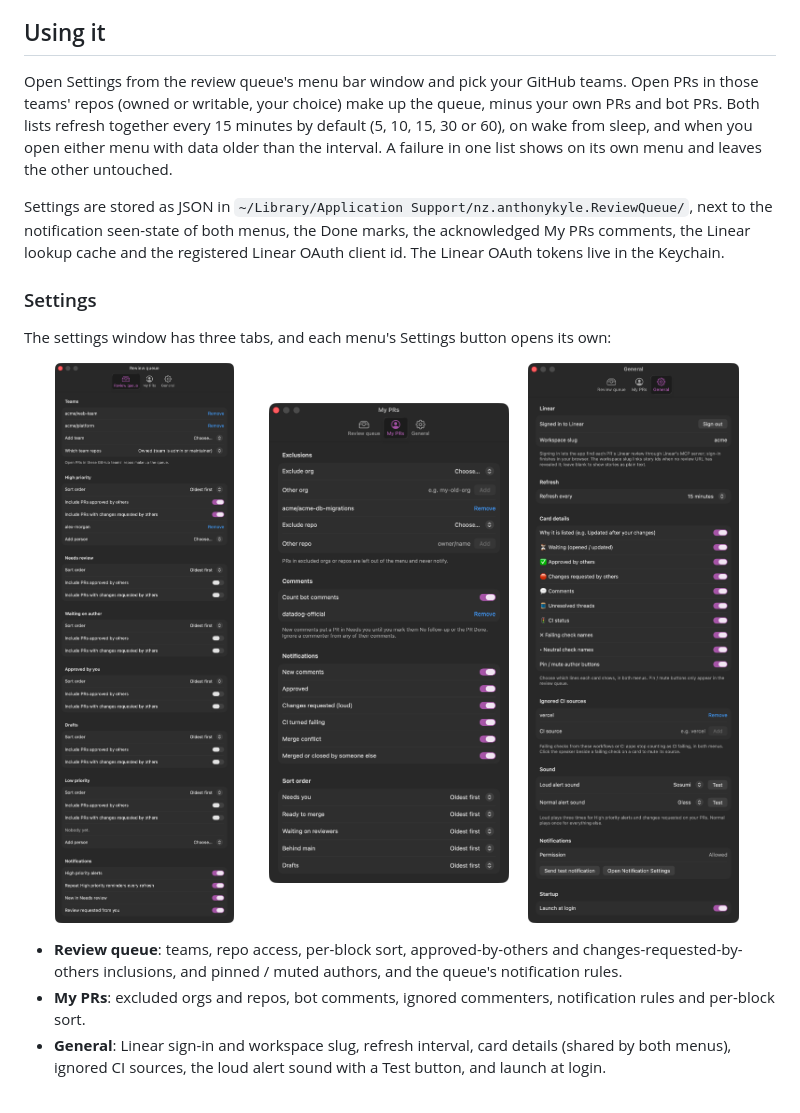
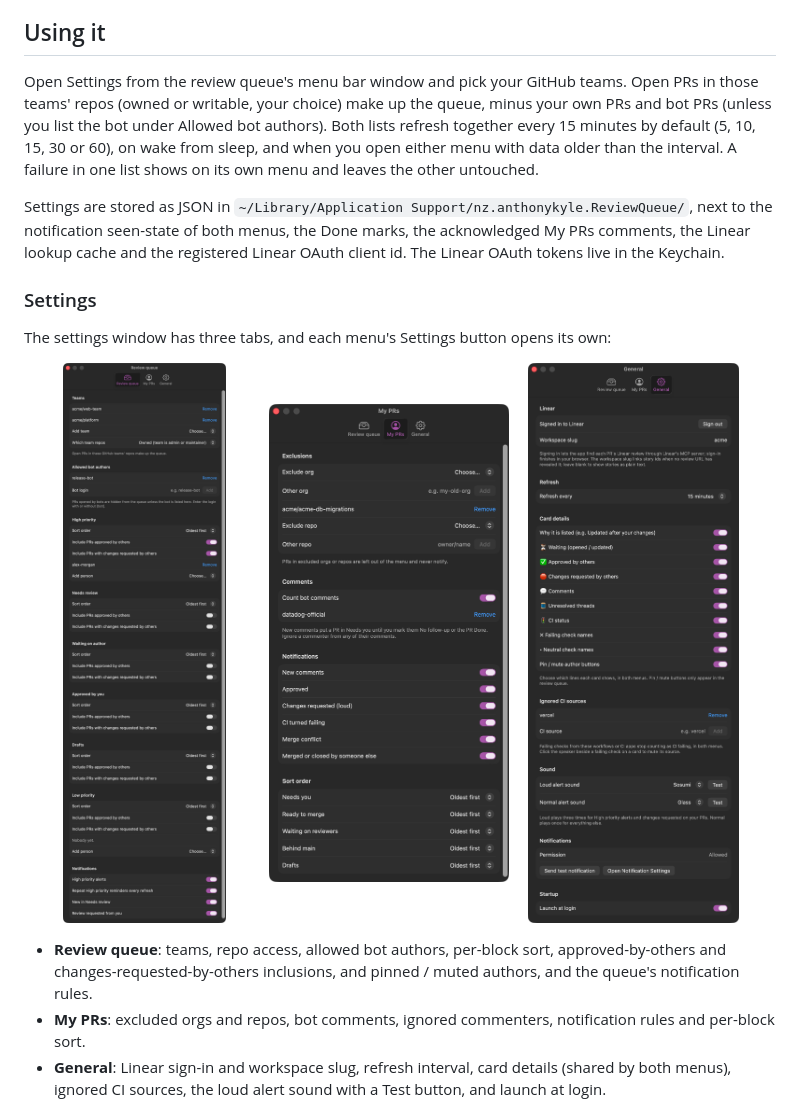
Before and after one commit to anthony-kyle/review-queue-mac, a Markdown page: README.md, the part around the change. GitHub-like rendering; pictures changed too: docs/images/settings-my-prs.png, docs/images/settings-review-queue.png.

```diff
--- a/README.md
+++ b/README.md
@@ -42,7 +42,7 @@ Run `make install` before turning on Launch at login, since `SMAppService` regis
 
 ## Using it
 
-Open Settings from the review queue's menu bar window and pick your GitHub teams. Open PRs in those teams' repos (owned or writable, your choice) make up the queue, minus your own PRs and bot PRs. Both lists refresh together every 15 minutes by default (5, 10, 15, 30 or 60), on wake from sleep, and when you open either menu with data older than the interval. A failure in one list shows on its own menu and leaves the other untouched.
+Open Settings from the review queue's menu bar window and pick your GitHub teams. Open PRs in those teams' repos (owned or writable, your choice) make up the queue, minus your own PRs and bot PRs (unless you list the bot under Allowed bot authors). Both lists refresh together every 15 minutes by default (5, 10, 15, 30 or 60), on wake from sleep, and when you open either menu with data older than the interval. A failure in one list shows on its own menu and leaves the other untouched.
 
 Settings are stored as JSON in `~/Library/Application Support/nz.anthonykyle.ReviewQueue/`, next to the notification seen-state of both menus, the Done marks, the acknowledged My PRs comments, the Linear lookup cache and the registered Linear OAuth client id. The Linear OAuth tokens live in the Keychain.
 
@@ -56,7 +56,7 @@ The settings window has three tabs, and each menu's Settings button opens its ow
 <img width="32%" alt="General settings" src="docs/images/settings-general.png" />
 </p>
 
-- **Review queue**: teams, repo access, per-block sort, approved-by-others and changes-requested-by-others inclusions, and pinned / muted authors, and the queue's notification rules.
+- **Review queue**: teams, repo access, allowed bot authors, per-block sort, approved-by-others and changes-requested-by-others inclusions, and pinned / muted authors, and the queue's notification rules.
 - **My PRs**: excluded orgs and repos, bot comments, ignored commenters, notification rules and per-block sort.
 - **General**: Linear sign-in and workspace slug, refresh interval, card details (shared by both menus), ignored CI sources, the loud alert sound with a Test button, and launch at login.
 
```
Also changed, not shown: 8 other files.
